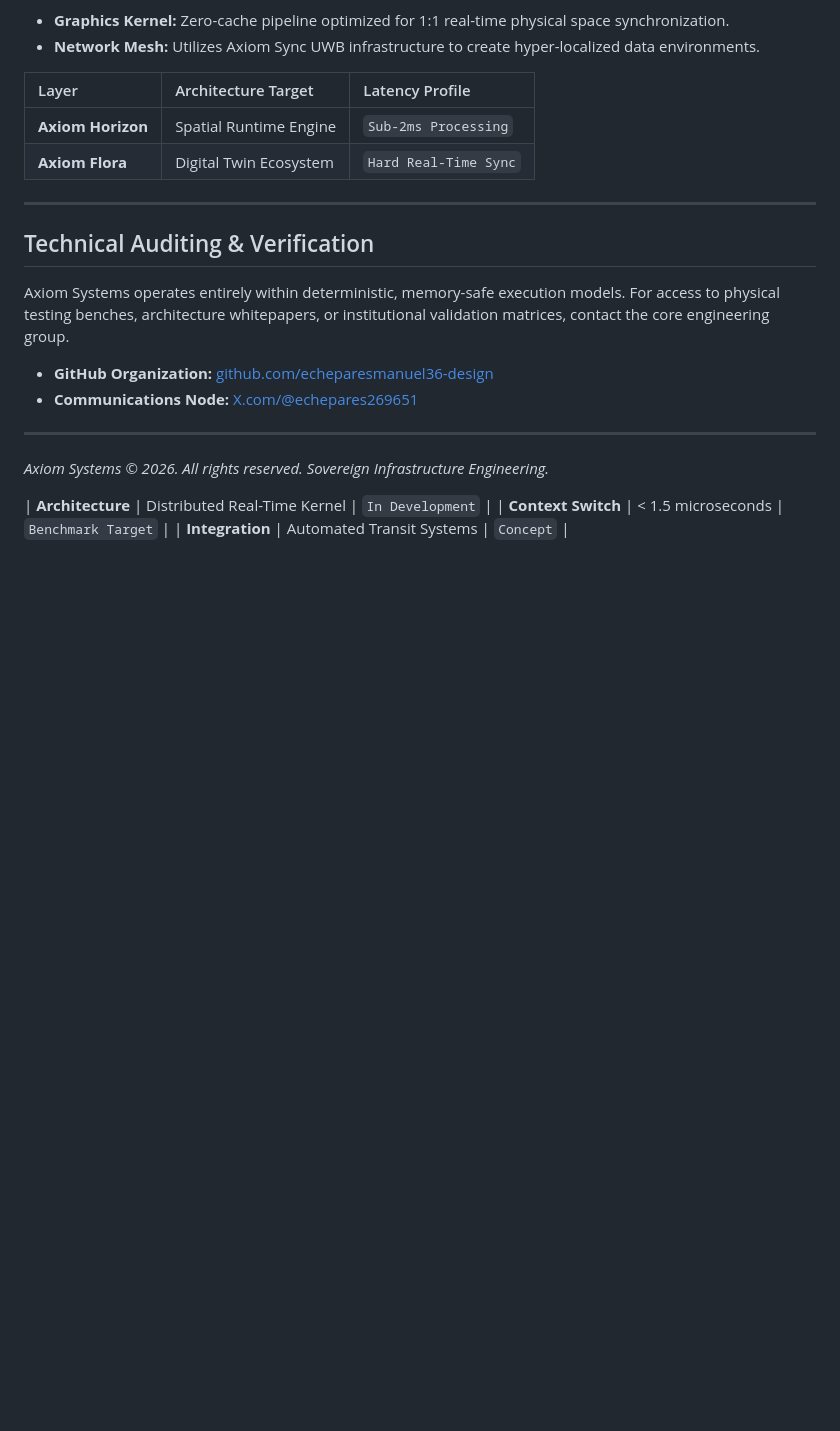
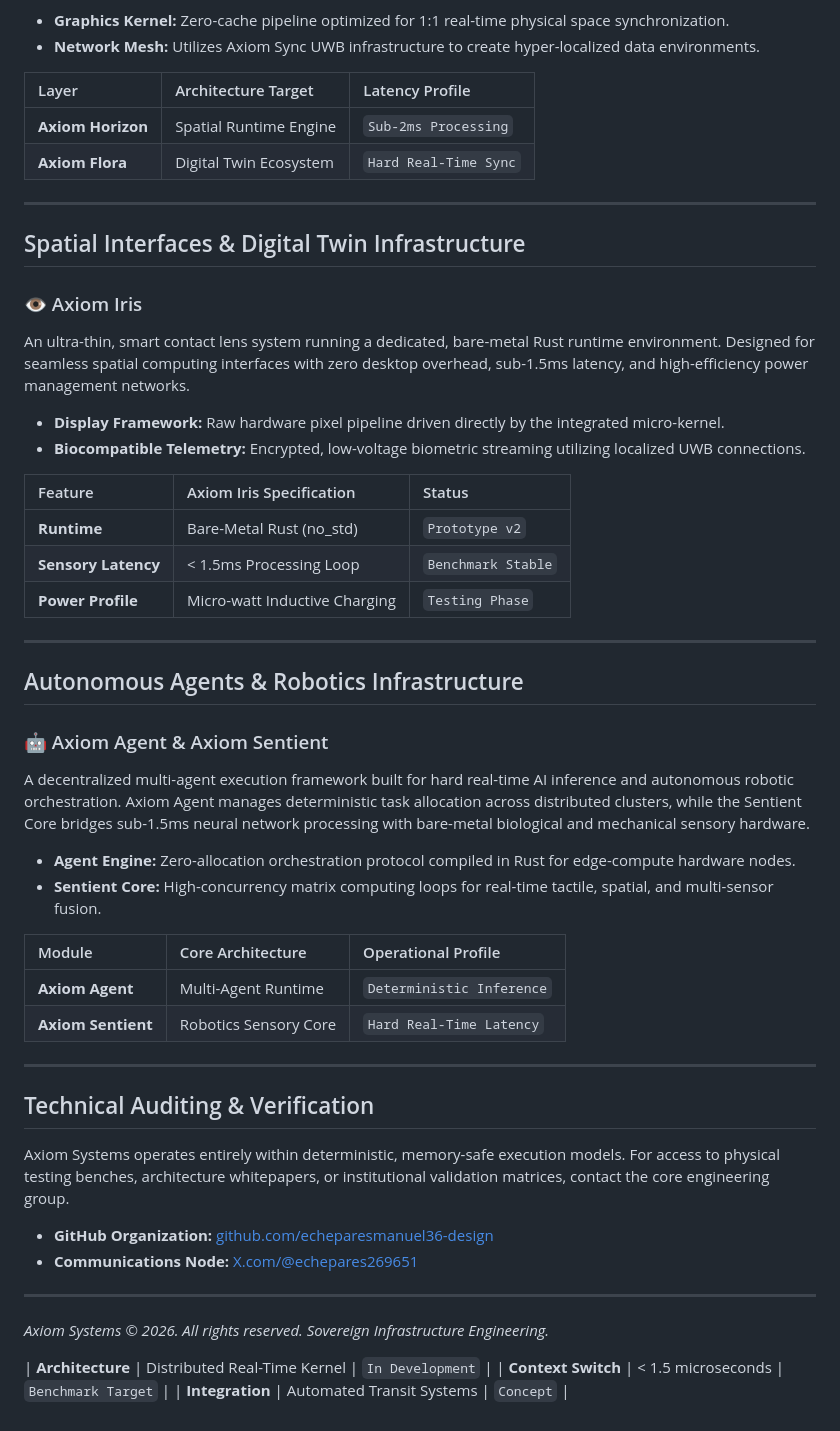
Before and after one commit to axiom-systemstech/axiom-systems, a Markdown page: README.md, the part around one of its changes. GitHub-like rendering; blank space fills up the shorter version.

```diff
--- a/README.md
+++ b/README.md
@@ -88,6 +90,37 @@ The execution environment for real-time digital twins and spatial computing fram
 
 ---
 
+## Spatial Interfaces & Digital Twin Infrastructure
+
+### 👁️ Axiom Iris
+An ultra-thin, smart contact lens system running a dedicated, bare-metal Rust runtime environment. Designed for seamless spatial computing interfaces with zero desktop overhead, sub-1.5ms latency, and high-efficiency power management networks.
+
+* **Display Framework:** Raw hardware pixel pipeline driven directly by the integrated micro-kernel.
+* **Biocompatible Telemetry:** Encrypted, low-voltage biometric streaming utilizing localized UWB connections.
+
+| Feature | Axiom Iris Specification | Status |
+| :--- | :--- | :--- |
+| **Runtime** | Bare-Metal Rust (no_std) | `Prototype v2` |
+| **Sensory Latency** | < 1.5ms Processing Loop | `Benchmark Stable` |
+| **Power Profile** | Micro-watt Inductive Charging | `Testing Phase` |
+
+---
+
+## Autonomous Agents & Robotics Infrastructure
+
+### 🤖 Axiom Agent & Axiom Sentient
+A decentralized multi-agent execution framework built for hard real-time AI inference and autonomous robotic orchestration. Axiom Agent manages deterministic task allocation across distributed clusters, while the Sentient Core bridges sub-1.5ms neural network processing with bare-metal biological and mechanical sensory hardware.
+
+* **Agent Engine:** Zero-allocation orchestration protocol compiled in Rust for edge-compute hardware nodes.
+* **Sentient Core:** High-concurrency matrix computing loops for real-time tactile, spatial, and multi-sensor fusion.
+
+| Module | Core Architecture | Operational Profile |
+| :--- | :--- | :--- |
+| **Axiom Agent** | Multi-Agent Runtime | `Deterministic Inference` |
+| **Axiom Sentient** | Robotics Sensory Core | `Hard Real-Time Latency` |
+
+---
+
 ## Technical Auditing & Verification
 
 Axiom Systems operates entirely within deterministic, memory-safe execution models. For access to physical testing benches, architecture whitepapers, or institutional validation matrices, contact the core engineering group.
```
Also changed, not shown: other parts of README.md (+2 -0 lines).
